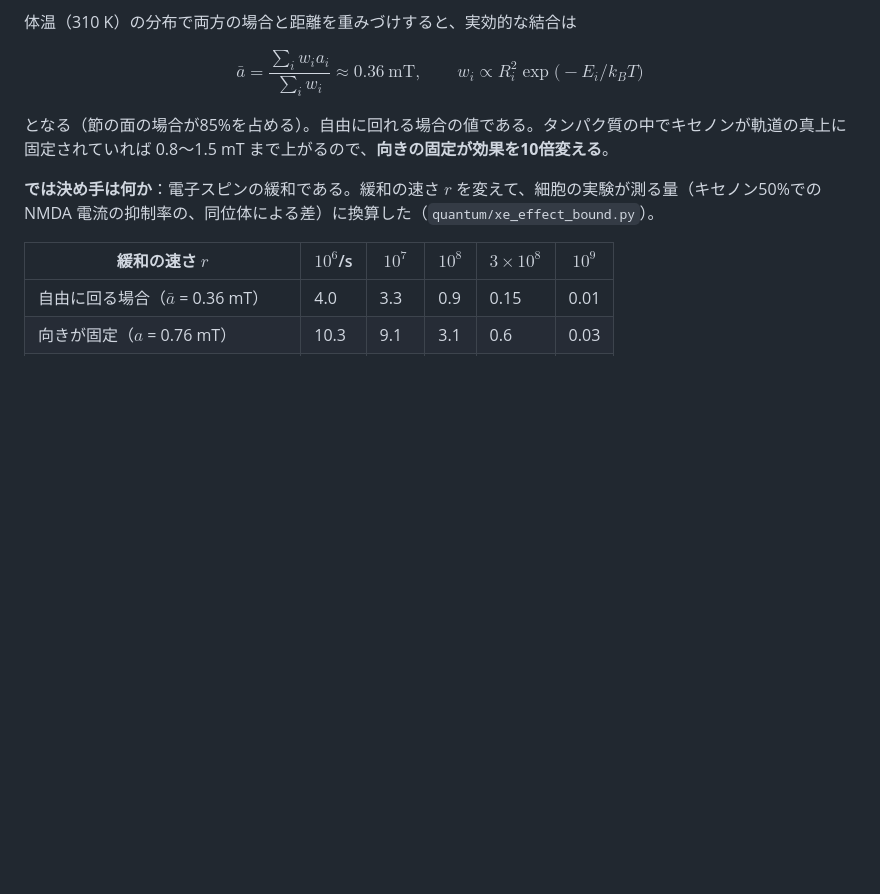
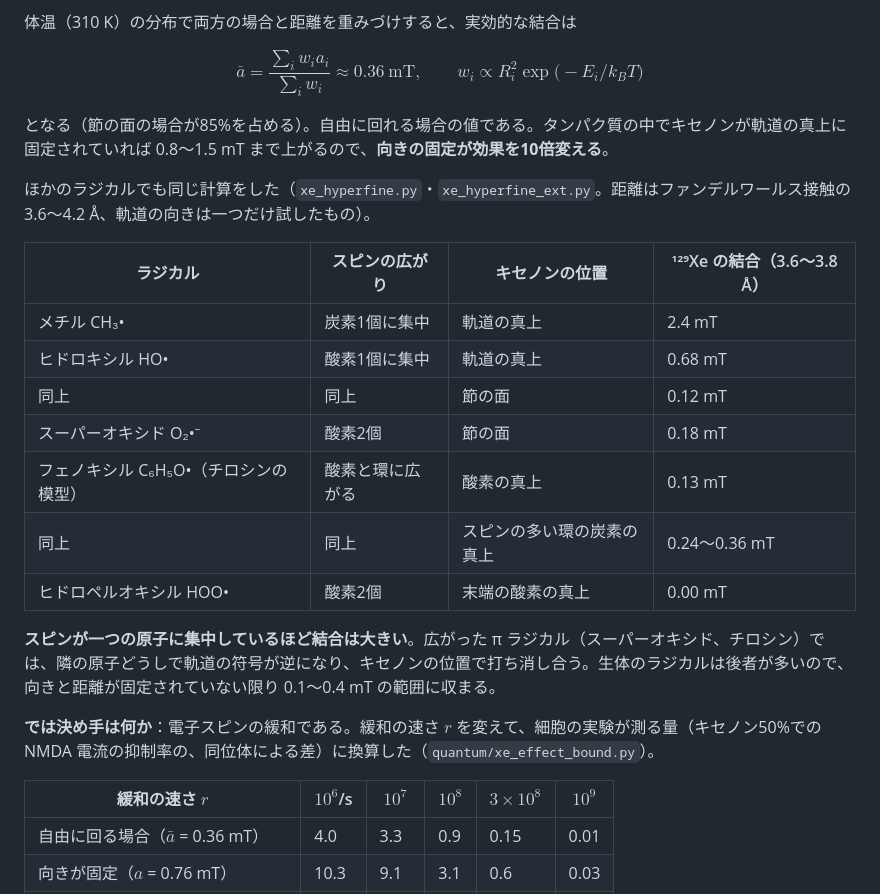
Before and after one commit to Nzm3915/callosal-dims, a Markdown page: docs/03_quantum_brain.md, the part around the change. GitHub-like rendering; blank space fills up the shorter version.

Commit message:
03: restore the comparison across radicals with the corrected framing (localised vs delocalised spin)
Co-Authored-By: Claude Opus 5 <noreply@anthropic.com>
Claude-Session: https://claude.ai/code/session_01JYWhMUGYwXMjA2Pt43hkJh

```diff
--- a/docs/03_quantum_brain.md
+++ b/docs/03_quantum_brain.md
@@ -355,6 +355,20 @@ $$
 
 となる（節の面の場合が85%を占める）。自由に回れる場合の値である。タンパク質の中でキセノンが軌道の真上に固定されていれば 0.8〜1.5 mT まで上がるので、**向きの固定が効果を10倍変える**。
 
+ほかのラジカルでも同じ計算をした（`xe_hyperfine.py`・`xe_hyperfine_ext.py`。距離はファンデルワールス接触の 3.6〜4.2 Å、軌道の向きは一つだけ試したもの）。
+
+| ラジカル | スピンの広がり | キセノンの位置 | ¹²⁹Xe の結合（3.6〜3.8 Å） |
+| --- | --- | --- | --- |
+| メチル CH₃• | 炭素1個に集中 | 軌道の真上 | 2.4 mT |
+| ヒドロキシル HO• | 酸素1個に集中 | 軌道の真上 | 0.68 mT |
+| 同上 | 同上 | 節の面 | 0.12 mT |
+| スーパーオキシド O₂•⁻ | 酸素2個 | 節の面 | 0.18 mT |
+| フェノキシル C₆H₅O•（チロシンの模型） | 酸素と環に広がる | 酸素の真上 | 0.13 mT |
+| 同上 | 同上 | スピンの多い環の炭素の真上 | 0.24〜0.36 mT |
+| ヒドロペルオキシル HOO• | 酸素2個 | 末端の酸素の真上 | 0.00 mT |
+
+**スピンが一つの原子に集中しているほど結合は大きい**。広がった π ラジカル（スーパーオキシド、チロシン）では、隣の原子どうしで軌道の符号が逆になり、キセノンの位置で打ち消し合う。生体のラジカルは後者が多いので、向きと距離が固定されていない限り 0.1〜0.4 mT の範囲に収まる。
+
 **では決め手は何か**：電子スピンの緩和である。緩和の速さ $r$ を変えて、細胞の実験が測る量（キセノン50%での NMDA 電流の抑制率の、同位体による差）に換算した（`quantum/xe_effect_bound.py`）。
 
 | 緩和の速さ $r$ | $10^{6}$/s | $10^{7}$ | $10^{8}$ | $3\times10^{8}$ | $10^{9}$ |
```
